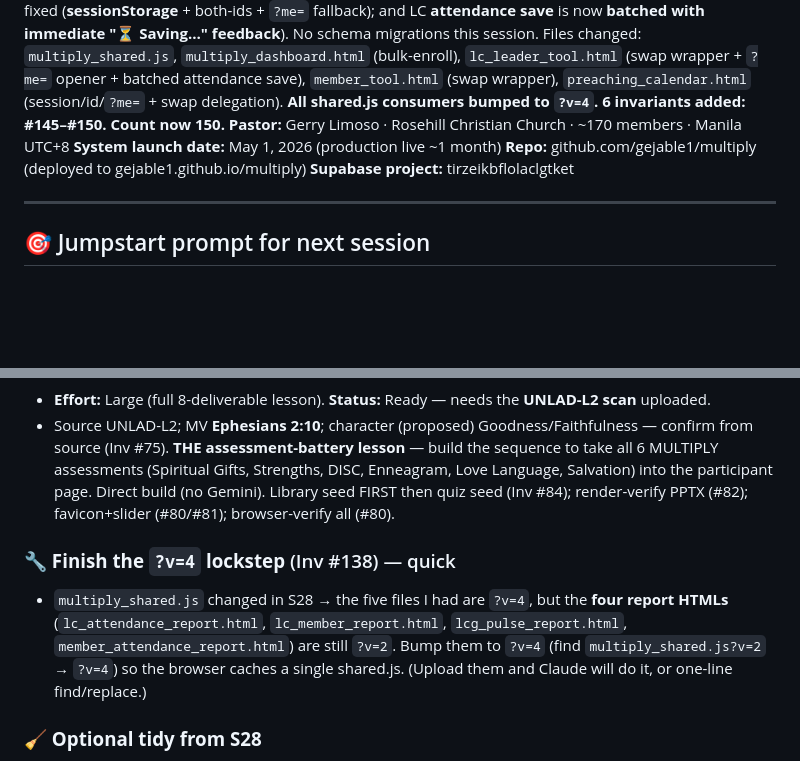
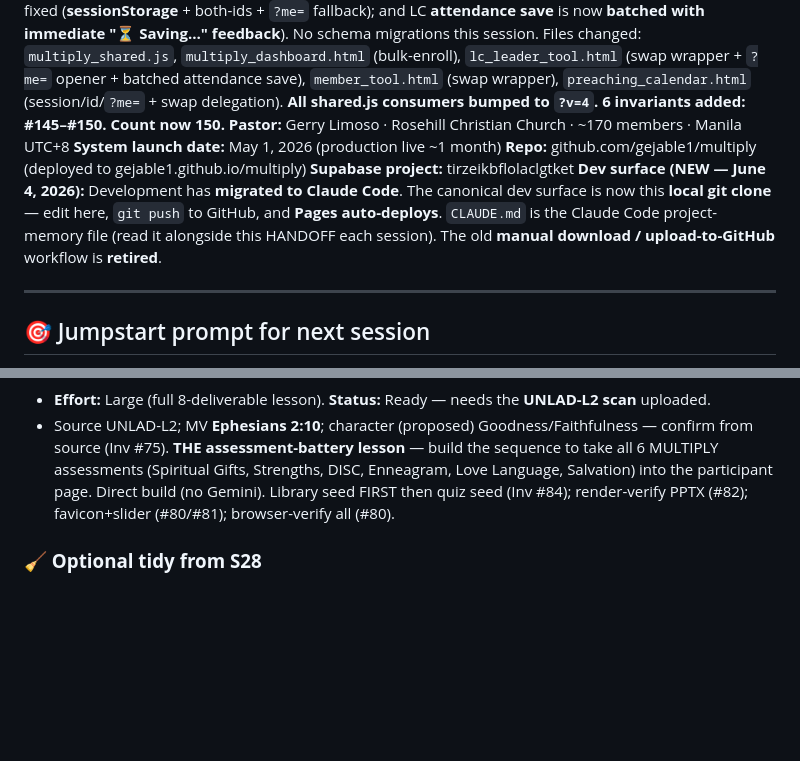
Before and after one commit to gejable1/multiply, a Markdown page: HANDOFF.md, 2 parts joined by grey strips. Rendered like a GitHub page; blank space fills up the shorter version.

```diff
--- a/HANDOFF.md
+++ b/HANDOFF.md
@@ -5,6 +5,7 @@
 **System launch date:** May 1, 2026 (production live ~1 month)
 **Repo:** github.com/gejable1/multiply (deployed to gejable1.github.io/multiply)
 **Supabase project:** tirzeikbflolaclgtket
+**Dev surface (NEW — June 4, 2026):** Development has **migrated to Claude Code**. The canonical dev surface is now this **local git clone** — edit here, `git push` to GitHub, and **Pages auto-deploys**. `CLAUDE.md` is the Claude Code project-memory file (read it alongside this HANDOFF each session). The old **manual download / upload-to-GitHub** workflow is **retired**.
 
 ---
 
@@ -58,9 +69,6 @@ Fail-closed parity on both MMT render-layer eligibility catches (Inv #137). `mul
 - **Effort:** Large (full 8-deliverable lesson). **Status:** Ready — needs the **UNLAD-L2 scan** uploaded.
 - Source UNLAD-L2; MV **Ephesians 2:10**; character (proposed) Goodness/Faithfulness — confirm from source (Inv #75). **THE assessment-battery lesson** — build the sequence to take all 6 MULTIPLY assessments (Spiritual Gifts, Strengths, DISC, Enneagram, Love Language, Salvation) into the participant page. Direct build (no Gemini). Library seed FIRST then quiz seed (Inv #84); render-verify PPTX (#82); favicon+slider (#80/#81); browser-verify all (#80).
 
-### **🔧 Finish the `?v=4` lockstep** (Inv #138) — quick
-- `multiply_shared.js` changed in S28 → the five files I had are `?v=4`, but the **four report HTMLs** (`lc_attendance_report.html`, `lc_member_report.html`, `lcg_pulse_report.html`, `member_attendance_report.html`) are still `?v=2`. Bump them to `?v=4` (find `multiply_shared.js?v=2` → `?v=4`) so the browser caches a single shared.js. (Upload them and Claude will do it, or one-line find/replace.)
-
 ### **🧹 Optional tidy from S28**
 - **Confirm preaching-row ids** all use the canonical Gerry id (`547ebda6-5126-436e-9890-709f50588ced`) — the `?me=` + both-ids fix made the calendar robust regardless, so this is cosmetic.
 - **Calendar dead code:** the now-unused static `#swapModal` markup + `submitSwap`/`closeSwapModal` in `preaching_calendar.html` can be removed whenever convenient (harmless if left).
```
Also changed, not shown: other parts of HANDOFF.md (+10 -0 lines), MULTIPLY_INVARIANTS.md (+8 -0 lines).
